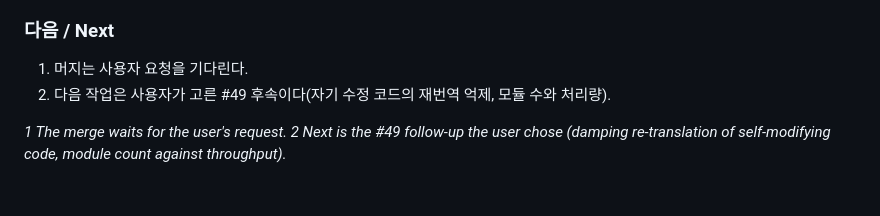
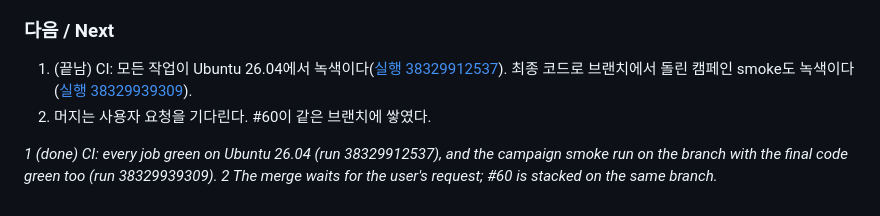
Before and after one commit to reexec/rex86, a Markdown page: docs/work-logs/20261013-i059-small-follow-ups.md, the part around the change. GitHub-like rendering.

Commit message:
Record the CI results in #59's and #60's work logs (#59, #60)
Co-Authored-By: Claude Opus 5.5 <noreply@anthropic.com>

```diff
--- a/docs/work-logs/20261013-i059-small-follow-ups.md
+++ b/docs/work-logs/20261013-i059-small-follow-ups.md
@@ -59,7 +59,7 @@
 
 ### 다음 / Next
 
-1. 머지는 사용자 요청을 기다린다.
-2. 다음 작업은 사용자가 고른 #49 후속이다(자기 수정 코드의 재번역 억제, 모듈 수와 처리량).
+1. (끝남) CI: 모든 작업이 Ubuntu 26.04에서 녹색이다([실행 38329912537](https://github.com/reexec/rex86/actions/runs/38329912537)). 최종 코드로 브랜치에서 돌린 캠페인 smoke도 녹색이다([실행 38329939309](https://github.com/reexec/rex86/actions/runs/38329939309)).
+2. 머지는 사용자 요청을 기다린다. #60이 같은 브랜치에 쌓였다.
 
-*1 The merge waits for the user's request. 2 Next is the #49 follow-up the user chose (damping re-translation of self-modifying code, module count against throughput).*
+*1 (done) CI: every job green on Ubuntu 26.04 (run 38329912537), and the campaign smoke run on the branch with the final code green too (run 38329939309). 2 The merge waits for the user's request; #60 is stacked on the same branch.*
```
Also changed, not shown: docs/work-logs/20261013-i060-retranslation-backoff.md (+2 -2 lines).
